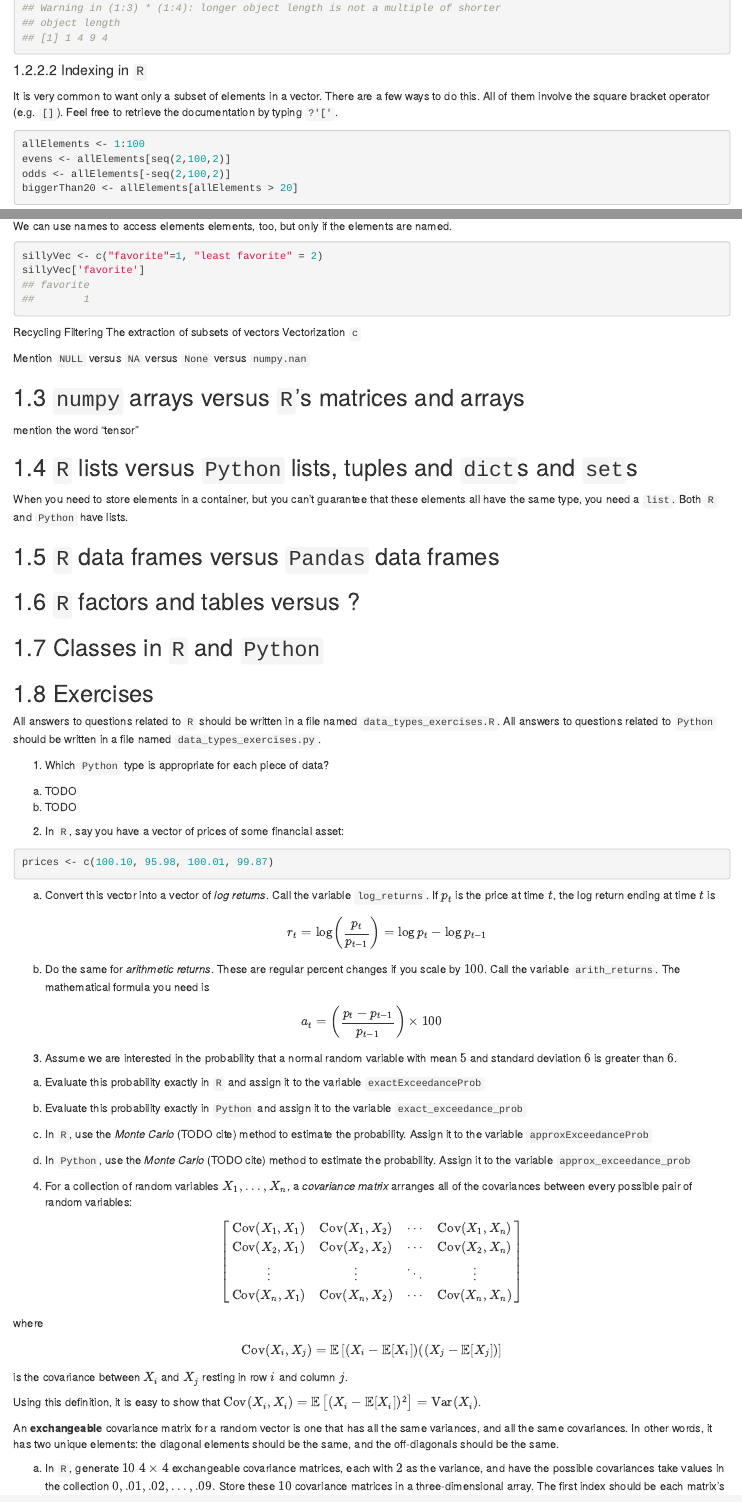
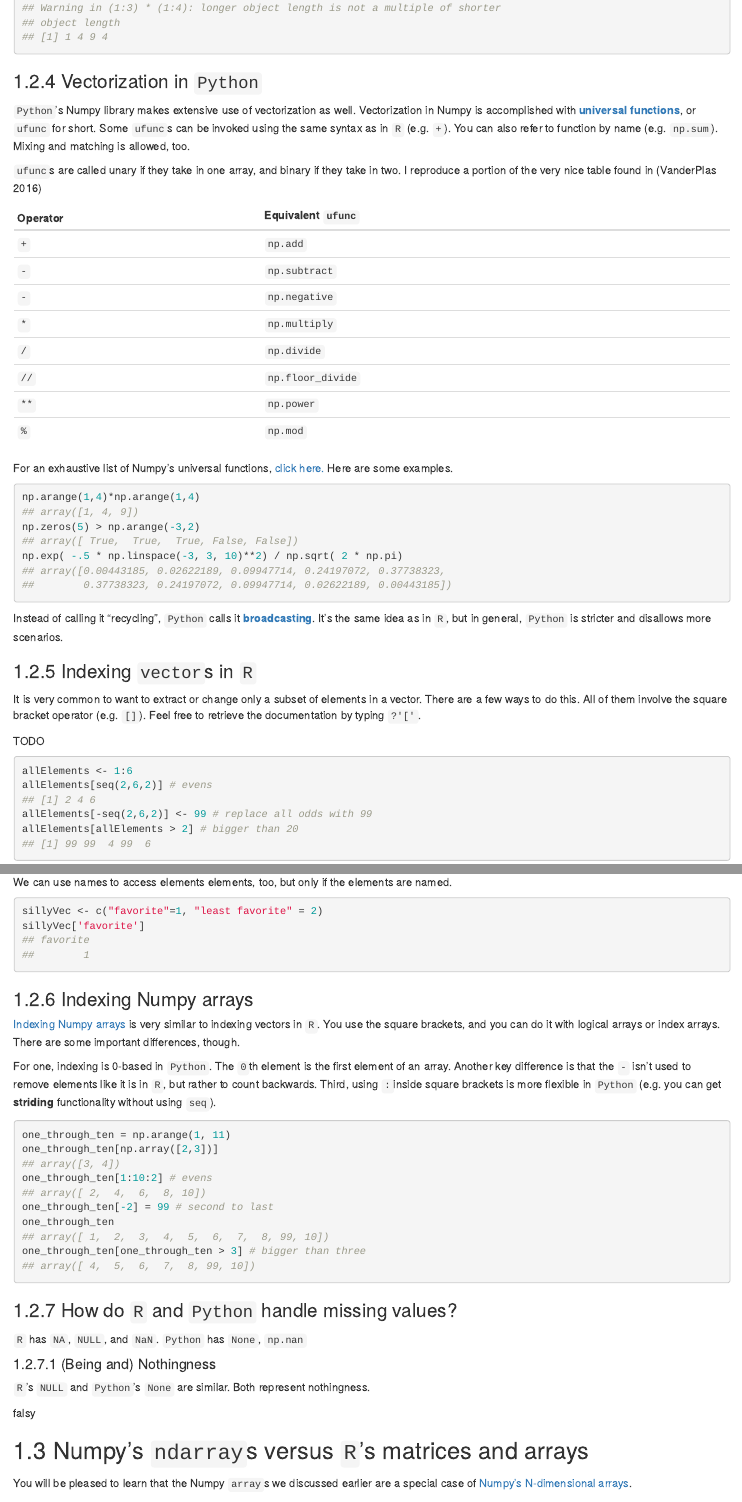
Before and after one commit to tbrown122387/r_and_python_book, an R Markdown document (02-types.Rmd): the page in a window 1100 px wide, from 3480 px down before the commit and from 3500 px down after it, so that both start at the same text, and a second part further down, joined at a grey line. Rendered offline with R 4.5, knitr and Pandoc, with nearby package versions; drawn as R Markdown's standard HTML page in place of the format the file asks for; code that draws random numbers runs with fixed seeds of ours; some code elsewhere in the file could not run offline.

Commit message:
some updates

````diff
--- a/02-types.Rmd
+++ b/02-types.Rmd
@@ -158,16 +159,41 @@ This makes sense most of the time, but sometimes it can be tricky. Notice that t
 (1:3) * (1:4)
 ```
 
-#### Indexing in `R`
+### Vectorization in `Python`
 
-It is very common to want only a subset of elements in a vector. There are a few ways to do this. All of them involve the square bracket operator (e.g. `[]`). Feel free to retrieve the documentation by typing `?'['`.
+`Python`'s Numpy library makes extensive use of vectorization as well. Vectorization in Numpy is accomplished with [**universal functions**](https://numpy.org/doc/stable/reference/ufuncs.html), or `ufunc` for short. Some `ufunc`s can be invoked using the same syntax as in `R` (e.g. `+`). You can also refer to function by name (e.g. `np.sum`). Mixing and matching is allowed, too.
+
+`ufunc`s are called unary if they take in one array, and binary if they take in two. I reproduce a portion of the very nice table found in [@py_ds_handbook]
+
+| Operator |	Equivalent `ufunc` |
+|-----------|-------------------|
+`+`	| `np.add`
+`-`	| `np.subtract`
+`-`	| `np.negative`
+`*` |	`np.multiply`
+`/`	| `np.divide`
+`//` |	`np.floor_divide`
+`**`	| `np.power`
+`%` |	`np.mod`
+
+For an exhaustive list of Numpy's universal functions, [click here.](https://numpy.org/doc/stable/reference/ufuncs.html#available-ufuncs) Here are some examples.
 
 
-```{R, collapse = TRUE}
-allElements <- 1:100
-evens <- allElements[seq(2,100,2)]
-odds <- allElements[-seq(2,100,2)]
-biggerThan20 <- allElements[allElements > 20]
+```{python, collapse=TRUE}
+np.arange(1,4)*np.arange(1,4)
+np.zeros(5) > np.arange(-3,2)
+np.exp( -.5 * np.linspace(-3, 3, 10)**2) / np.sqrt( 2 * np.pi)
 ```
 
-To access the first element, we use the index `1`. To access th second, we use `2`, and so on. Also, the `-` sign tells `R` to remove elements. Both of these functionalities are *very different* from `Python`, as we will see shortly.
+Instead of calling it "recycling", `Python` calls it [**broadcasting**](https://numpy.org/devdocs/user/theory.broadcasting.html). It's the same idea as in `R`, but in general, `Python` is stricter and disallows more scenarios.
+
+### Indexing `vector`s in `R`
+
+It is very common to want to extract or change only a subset of elements in a vector. There are a few ways to do this. All of them involve the square bracket operator (e.g. `[]`). Feel free to retrieve the documentation by typing `?'['`.
+
+TODO
+```{R, collapse = TRUE}
+allElements <- 1:6
+allElements[seq(2,6,2)] # evens
+allElements[-seq(2,6,2)] <- 99 # replace all odds with 99
+allElements[allElements > 2] # bigger than 20
@@ -179,12 +208,35 @@ sillyVec <- c("favorite"=1, "least favorite" = 2)
 sillyVec['favorite']
 ```
 
-Recycling
-Filtering The extraction of subsets of vectors
-Vectorization
-`c`
 
-Mention `NULL` versus `NA` versus `None` versus `numpy.nan`
+### Indexing Numpy arrays
 
-## `numpy` arrays versus `R`'s matrices and arrays
+[Indexing Numpy arrays](https://numpy.org/doc/stable/user/basics.indexing.html) is very similar to indexing vectors in `R`. You use the square brackets, and you can do it with logical arrays or index arrays. There are some important differences, though.
 
+For one, indexing is 0-based in `Python`. The `0`th element is the first element of an array. Another key difference is that the `-` isn't used to remove elements like it is in `R`, but rather to count backwards. Third, using `:`inside square brackets is more flexible in `Python` (e.g. you can get **striding** functionality without using `seq`).
+
+```{python, collapse=TRUE}
+one_through_ten = np.arange(1, 11)
+one_through_ten[np.array([2,3])]
+one_through_ten[1:10:2] # evens
+one_through_ten[-2] = 99 # second to last
+one_through_ten
+one_through_ten[one_through_ten > 3] # bigger than three
+```
+
+
+### How do `R` and `Python` handle missing values?
+
+`R` has `NA`, `NULL`, and `NaN`. `Python` has `None`, `np.nan`
+
+#### (Being and) Nothingness
+
+`R`'s `NULL` and `Python`'s `None` are similar. Both represent nothingness.
+
+
+falsy
+
+
+## Numpy's `ndarray`s versus `R`'s matrices and arrays
+
+You will be pleased to learn that the Numpy `array`s we discussed earlier are a special case of [Numpy's N-dimensional arrays](https://numpy.org/doc/stable/reference/arrays.ndarray.html).
@@ -235,9 +296,9 @@ a. Evaluate this probability exactly in `R` and assign it to the variable `exact
 
 b. Evaluate this probability exactly in `Python` and assign it to the variable `exact_exceedance_prob`
 
-c. In `R`, use the *Monte Carlo* (TODO cite) method to estimate the probability. Assign it to the variable `approxExceedanceProb`
+c. In `R`, use the Monte Carlo method to estimate the probability. Use one thousand samples. Assign it to the variable `approxExceedanceProb`
 
-d. In `Python`, use the *Monte Carlo* (TODO cite) method to estimate the probability. Assign it to the variable `approx_exceedance_prob`
+d. In `Python`, use the Monte Carlo method to estimate the probability. Use one thousand samples. Assign it to the variable `approx_exceedance_prob`
 
 
 4. For a collection of random variables $X_1, \ldots, X_n$, a *covariance matrix* arranges all of the covariances between every possible pair of random variables:
````
Also changed, not shown: 01-intro.Rmd (+3 -3 lines), book.bib (+11 -0 lines), index.Rmd (+10 -9 lines), 02-types.Rmd (52 more changed lines).
